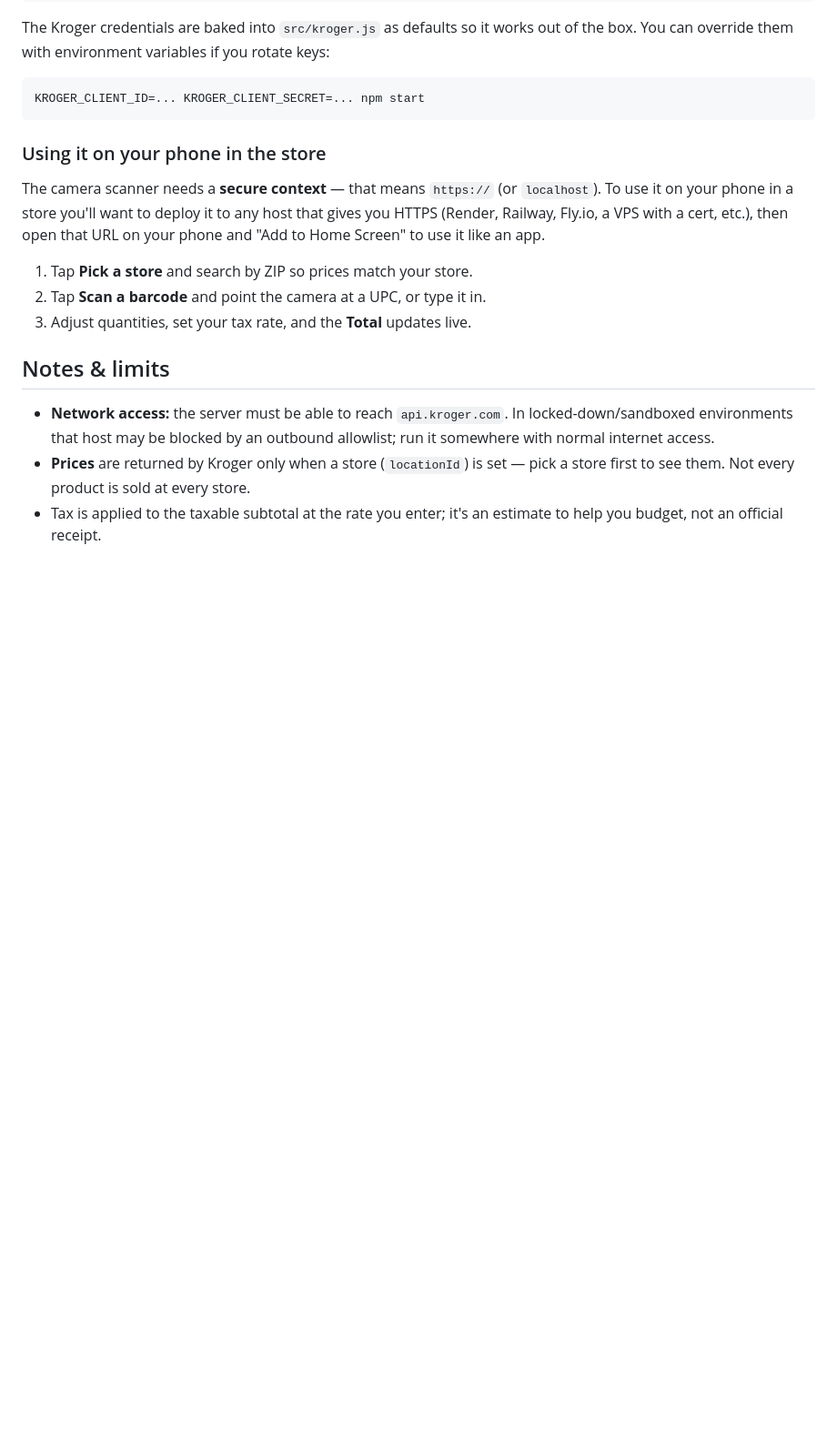
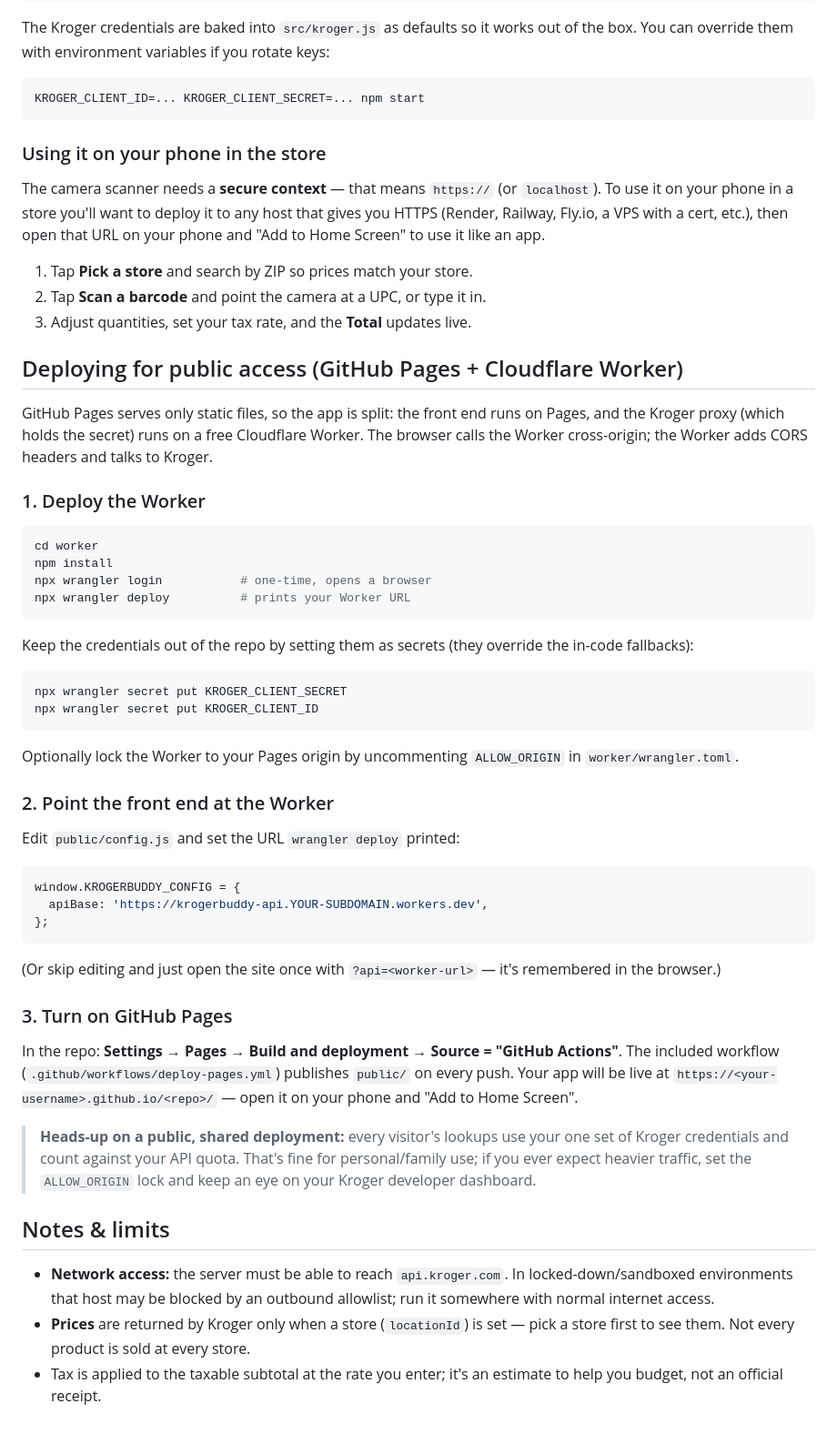
Before and after one commit to josh99smith/KrogerBuddy, a Markdown page: README.md, the part around the change. Shown at 91% size. GitHub-like rendering; blank space fills up the shorter version.

Commit message:
Document public deployment (GitHub Pages + Cloudflare Worker)

````diff
--- a/README.md
+++ b/README.md
@@ -69,6 +69,59 @@ like an app.
 2. Tap **Scan a barcode** and point the camera at a UPC, or type it in.
 3. Adjust quantities, set your tax rate, and the **Total** updates live.
 
+## Deploying for public access (GitHub Pages + Cloudflare Worker)
+
+GitHub Pages serves only static files, so the app is split: the front end runs
+on Pages, and the Kroger proxy (which holds the secret) runs on a free
+Cloudflare Worker. The browser calls the Worker cross-origin; the Worker adds
+CORS headers and talks to Kroger.
+
+### 1. Deploy the Worker
+
+```bash
+cd worker
+npm install
+npx wrangler login           # one-time, opens a browser
+npx wrangler deploy          # prints your Worker URL
+```
+
+Keep the credentials out of the repo by setting them as secrets (they override
+the in-code fallbacks):
+
+```bash
+npx wrangler secret put KROGER_CLIENT_SECRET
+npx wrangler secret put KROGER_CLIENT_ID
+```
+
+Optionally lock the Worker to your Pages origin by uncommenting `ALLOW_ORIGIN`
+in `worker/wrangler.toml`.
+
+### 2. Point the front end at the Worker
+
+Edit `public/config.js` and set the URL `wrangler deploy` printed:
+
+```js
+window.KROGERBUDDY_CONFIG = {
+  apiBase: 'https://krogerbuddy-api.YOUR-SUBDOMAIN.workers.dev',
+};
+```
+
+(Or skip editing and just open the site once with `?api=<worker-url>` — it's
+remembered in the browser.)
+
+### 3. Turn on GitHub Pages
+
+In the repo: **Settings → Pages → Build and deployment → Source = "GitHub
+Actions"**. The included workflow (`.github/workflows/deploy-pages.yml`)
+publishes `public/` on every push. Your app will be live at
+`https://<your-username>.github.io/<repo>/` — open it on your phone and "Add to
+Home Screen".
+
+> **Heads-up on a public, shared deployment:** every visitor's lookups use your
+> one set of Kroger credentials and count against your API quota. That's fine
+> for personal/family use; if you ever expect heavier traffic, set the
+> `ALLOW_ORIGIN` lock and keep an eye on your Kroger developer dashboard.
+
 ## Notes & limits
 
 - **Network access:** the server must be able to reach `api.kroger.com`. In
````
